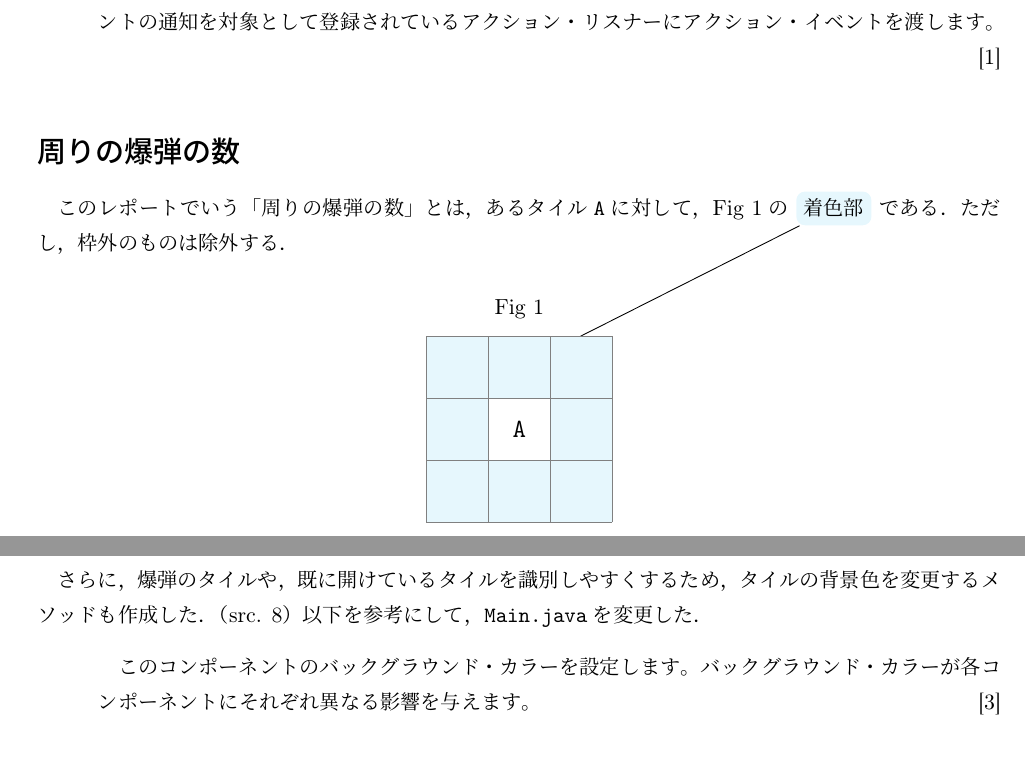
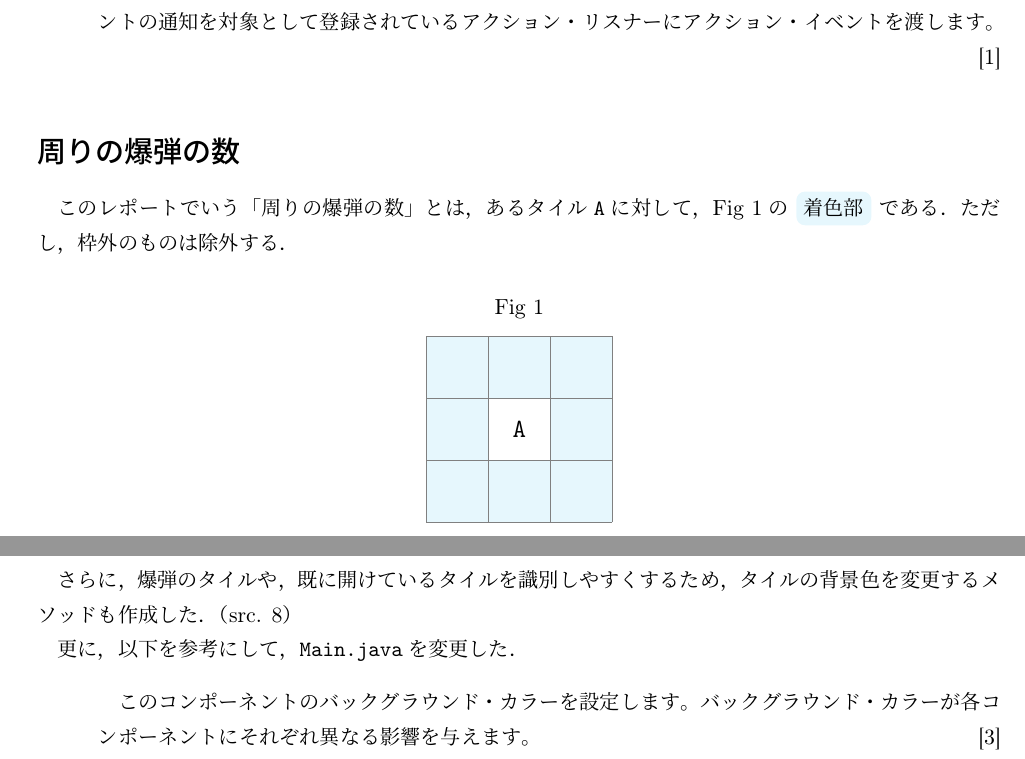
Before and after one commit to MIZOGUCHIKoki/InformationExperiments, a LaTeX document (Minesweeper/1250373_MineSweeper.tex): two parts of pages 3 and 12 of 19, joined at a grey line, cut so that both start at the same text. Compiled offline with pLaTeX and dvipdfmx.

Commit message:
edited report

```diff
--- a/Minesweeper/1250373_MineSweeper.tex
+++ b/Minesweeper/1250373_MineSweeper.tex
@@ -169,9 +169,9 @@
         % \coordinate (gri) at (2.5,1.5);
     \end{tikzpicture}
 \end{figure}
-\begin{tikzpicture}[remember picture,overlay]
-    \draw[->](putcolor)--(gri);
-\end{tikzpicture}
+% \begin{tikzpicture}[remember picture,overlay]
+%     \draw[](putcolor)--(gri);
+% \end{tikzpicture}
 \newpage
 \part{必須仕様}
 \section*{仕様1}
@@ -509,3 +509,4 @@ public void openTile(int x, int y, MineSweeperGUI gui) {
+更に，以下を参考にして，\verb|Main.java|を変更した．
 \begin{quotation}
     このコンポーネントのバックグラウンド・カラーを設定します。バックグラウンド・カラーが各コンポーネントにそれぞれ異なる影響を与えます。\hfill{\cite{label3}}\par
     スタイルから取得できる型保証された色の列挙です。領域のフォアグラウンド用のColorTypeです。\hfill{\cite{label4}}
```
Also changed, not shown: Minesweeper/1250373_MineSweeper.pdf, Minesweeper/1250373_MineSweeper.tex (6 more changed lines).
